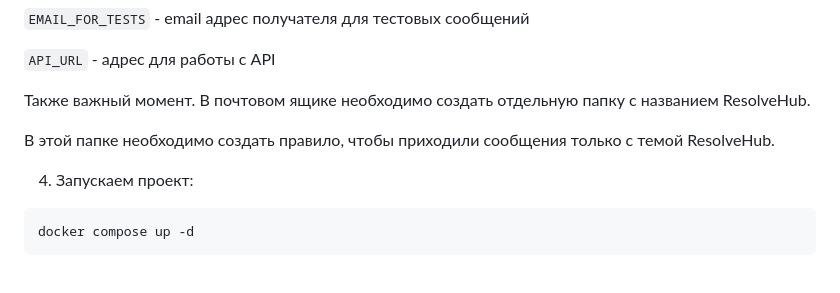
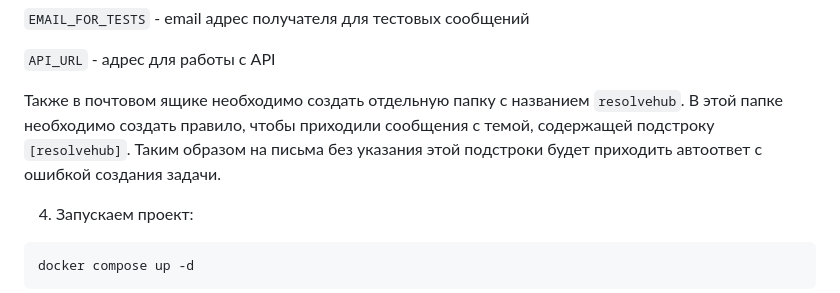
Before and after one commit to holodnyisiemens/ResolveHub, a Markdown page: README.md, the part around the change. Drawn GitHub-style.

````diff
--- a/README.md
+++ b/README.md
@@ -28,9 +28,9 @@ cd ResolveHub
 
 `API_URL` - адрес для работы с API
 
-Также важный момент. В почтовом ящике необходимо создать отдельную папку с названием ResolveHub.
-
-В этой папке необходимо создать правило, чтобы приходили сообщения только с темой ResolveHub.
+Также в почтовом ящике необходимо создать отдельную папку с названием `resolvehub`.
+В этой папке необходимо создать правило, чтобы приходили сообщения с темой, содержащей подстроку `[resolvehub]`.
+Таким образом на письма без указания этой подстроки будет приходить автоответ с ошибкой создания задачи.
 
 4. Запускаем проект:
 ```
````
